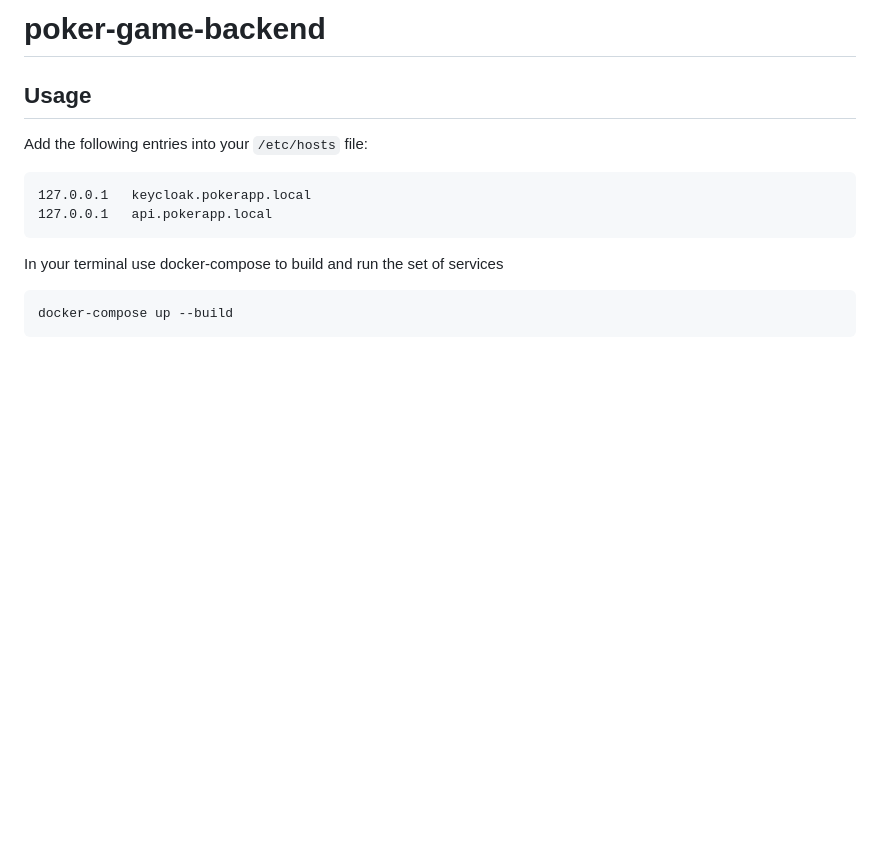
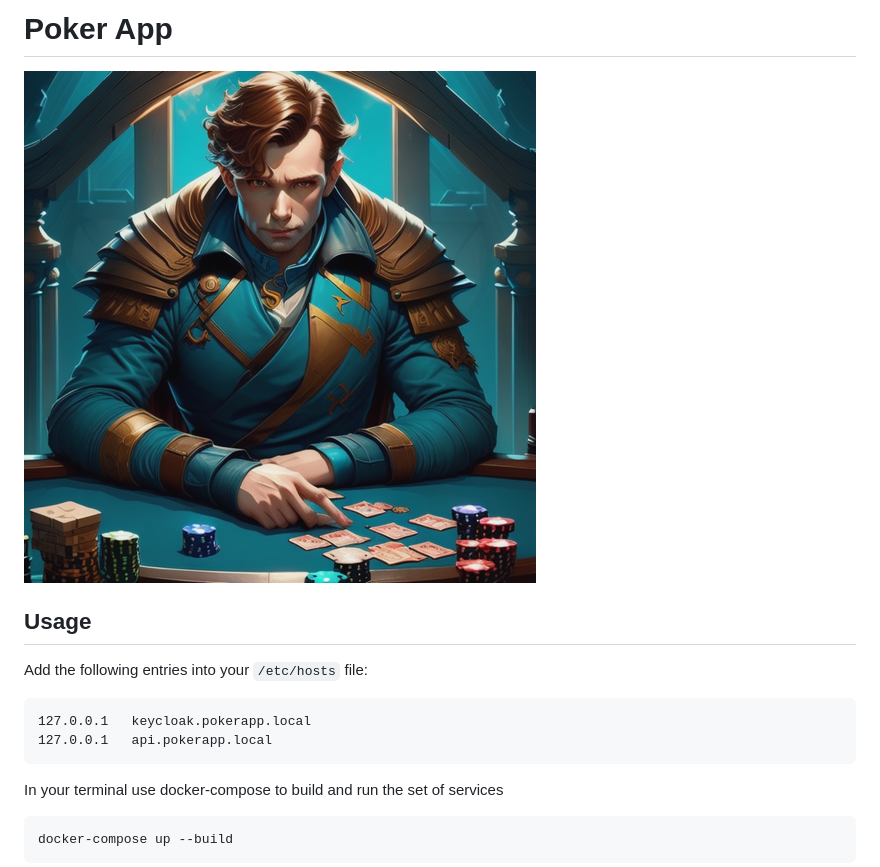
Before and after one commit to thomasbigger584/poker-app, a Markdown page: README.md, the part around the change printed below. Drawn GitHub-style; blank space fills up the shorter version.

```diff
--- a/README.md
+++ b/README.md
@@ -1,4 +1,6 @@
-# poker-game-backend
+# Poker App
+
+![logo.png](logo.png)
 
 ## Usage
 
```
Also changed, not shown: other parts of README.md (+35 -0 lines), drawio/PokerApp-Architecture.png (added), logo.png (renamed from images/logo.png), 7 other files.
